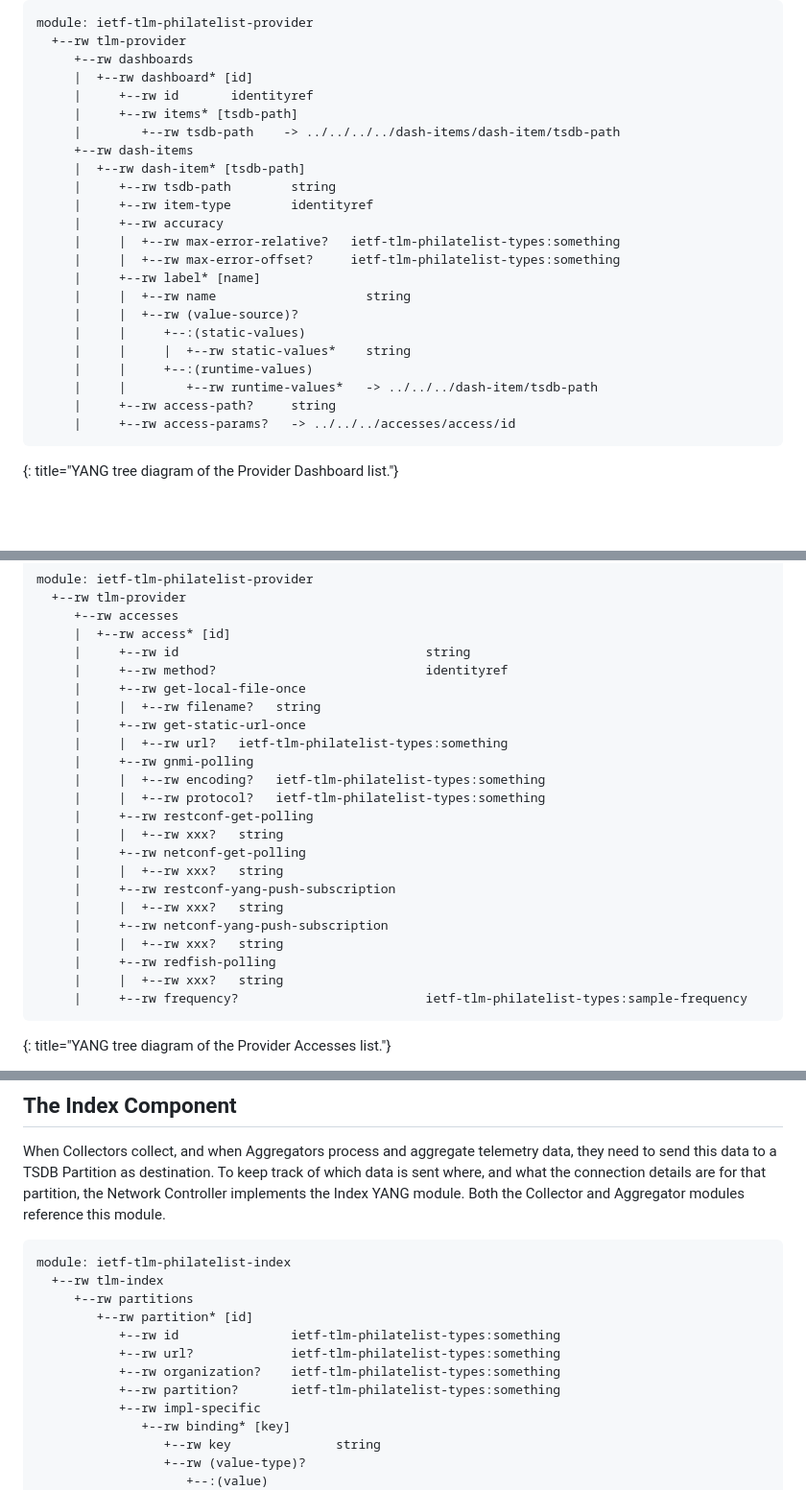
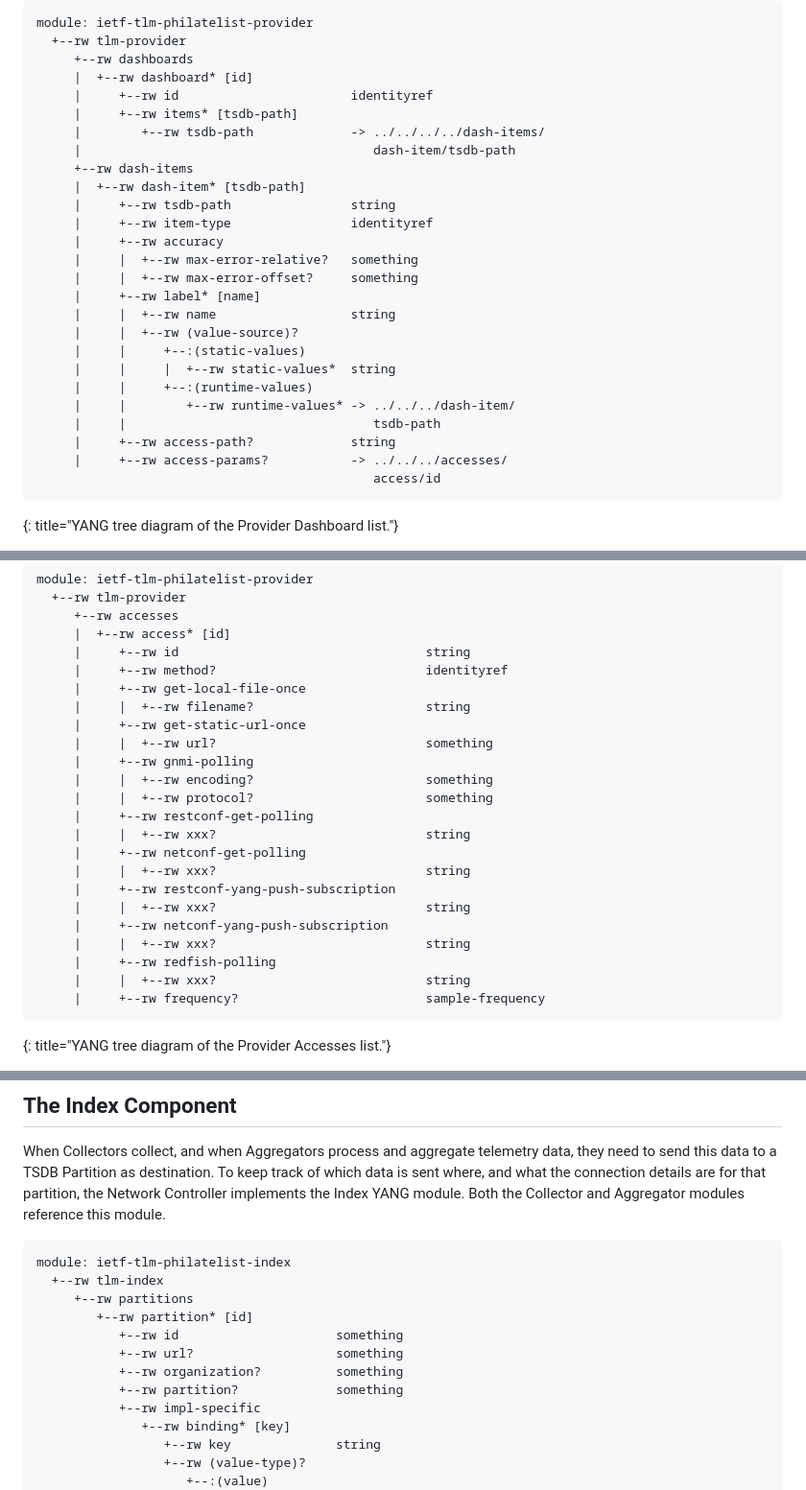
Before and after one commit to janlindblad/draft-tlm-philatelist, a Markdown page: draft-lindblad-tlm-philatelist.md, 3 parts joined by grey strips. Shown at 96% size. Drawn GitHub-style; blank space fills up the shorter version.

```diff
--- a/draft-lindblad-tlm-philatelist.md
+++ b/draft-lindblad-tlm-philatelist.md
@@ -250,25 +250,28 @@ module: ietf-tlm-philatelist-provider
   +--rw tlm-provider
      +--rw dashboards
      |  +--rw dashboard* [id]
-     |     +--rw id       identityref
+     |     +--rw id                       identityref
      |     +--rw items* [tsdb-path]
-     |        +--rw tsdb-path    -> ../../../../dash-items/dash-item/tsdb-path
+     |        +--rw tsdb-path             -> ../../../../dash-items/
+     |                                       dash-item/tsdb-path
      +--rw dash-items
      |  +--rw dash-item* [tsdb-path]
-     |     +--rw tsdb-path        string
-     |     +--rw item-type        identityref
+     |     +--rw tsdb-path                string
+     |     +--rw item-type                identityref
      |     +--rw accuracy
-     |     |  +--rw max-error-relative?   ietf-tlm-philatelist-types:something
-     |     |  +--rw max-error-offset?     ietf-tlm-philatelist-types:something
+     |     |  +--rw max-error-relative?   something
+     |     |  +--rw max-error-offset?     something
      |     +--rw label* [name]
-     |     |  +--rw name                    string
+     |     |  +--rw name                  string
      |     |  +--rw (value-source)?
      |     |     +--:(static-values)
-     |     |     |  +--rw static-values*    string
+     |     |     |  +--rw static-values*  string
      |     |     +--:(runtime-values)
-     |     |        +--rw runtime-values*   -> ../../../dash-item/tsdb-path
-     |     +--rw access-path?     string
-     |     +--rw access-params?   -> ../../../accesses/access/id
+     |     |        +--rw runtime-values* -> ../../../dash-item/
+     |     |                                 tsdb-path
+     |     +--rw access-path?             string
+     |     +--rw access-params?           -> ../../../accesses/
+                                             access/id
 ~~~
 {: title="YANG tree diagram of the Provider Dashboard list."}
 
@@ -286,23 +289,23 @@ module: ietf-tlm-philatelist-provider
      |     +--rw id                                 string
      |     +--rw method?                            identityref
      |     +--rw get-local-file-once
-     |     |  +--rw filename?   string
+     |     |  +--rw filename?                       string
      |     +--rw get-static-url-once
-     |     |  +--rw url?   ietf-tlm-philatelist-types:something
+     |     |  +--rw url?                            something
      |     +--rw gnmi-polling
-     |     |  +--rw encoding?   ietf-tlm-philatelist-types:something
-     |     |  +--rw protocol?   ietf-tlm-philatelist-types:something
+     |     |  +--rw encoding?                       something
+     |     |  +--rw protocol?                       something
      |     +--rw restconf-get-polling
-     |     |  +--rw xxx?   string
+     |     |  +--rw xxx?                            string
      |     +--rw netconf-get-polling
-     |     |  +--rw xxx?   string
+     |     |  +--rw xxx?                            string
      |     +--rw restconf-yang-push-subscription
-     |     |  +--rw xxx?   string
+     |     |  +--rw xxx?                            string
      |     +--rw netconf-yang-push-subscription
-     |     |  +--rw xxx?   string
+     |     |  +--rw xxx?                            string
      |     +--rw redfish-polling
-     |     |  +--rw xxx?   string
-     |     +--rw frequency?                         ietf-tlm-philatelist-types:sample-frequency
+     |     |  +--rw xxx?                            string
+     |     +--rw frequency?                         sample-frequency
 ~~~
 {: title="YANG tree diagram of the Provider Accesses list."}
 
@@ -393,10 +404,10 @@ module: ietf-tlm-philatelist-index
   +--rw tlm-index
      +--rw partitions
         +--rw partition* [id]
-           +--rw id               ietf-tlm-philatelist-types:something
-           +--rw url?             ietf-tlm-philatelist-types:something
-           +--rw organization?    ietf-tlm-philatelist-types:something
-           +--rw partition?       ietf-tlm-philatelist-types:something
+           +--rw id                     something
+           +--rw url?                   something
+           +--rw organization?          something
+           +--rw partition?             something
            +--rw impl-specific
               +--rw binding* [key]
                  +--rw key              string
```
Also changed, not shown: other parts of draft-lindblad-tlm-philatelist.md (+29 -21 lines).
